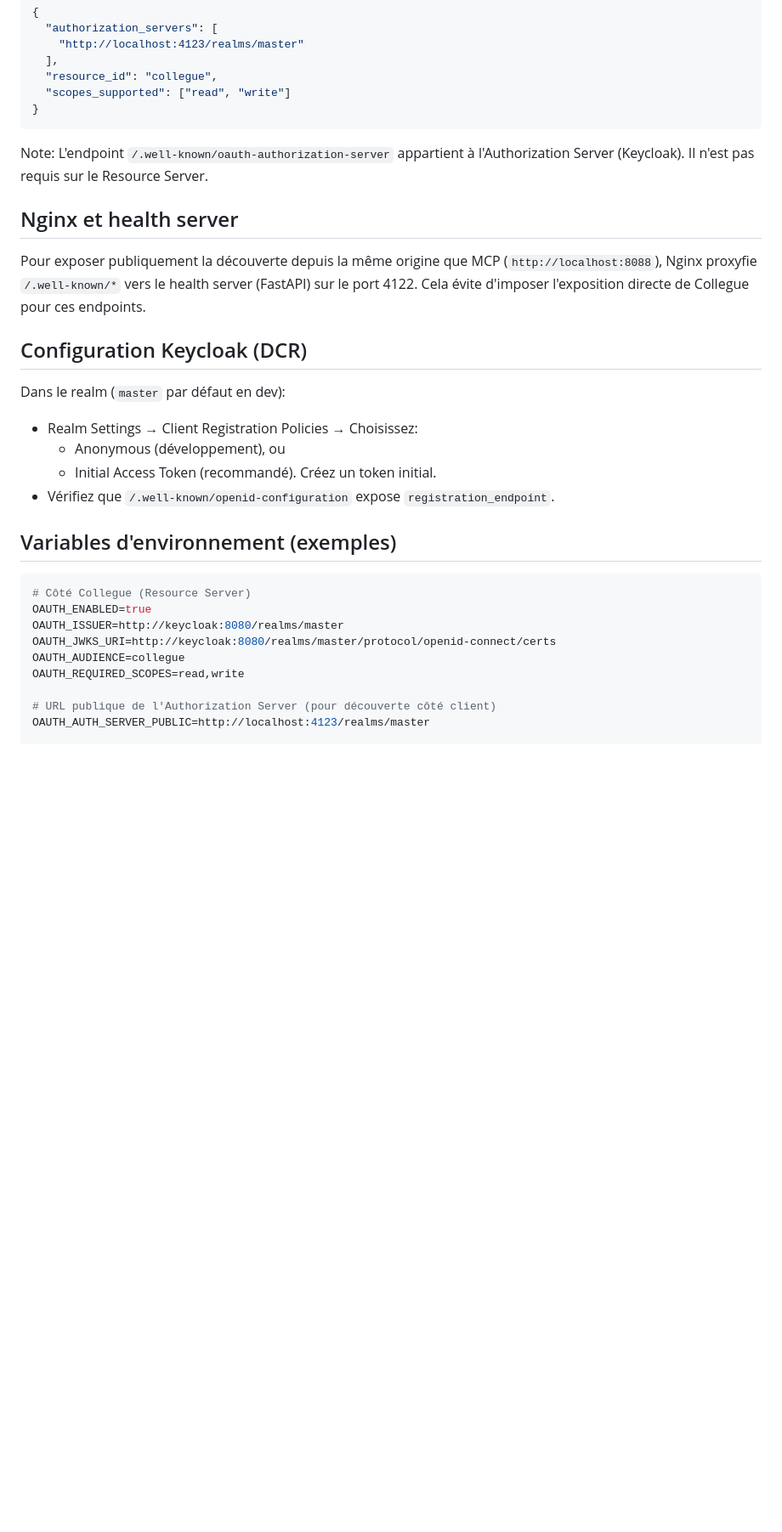
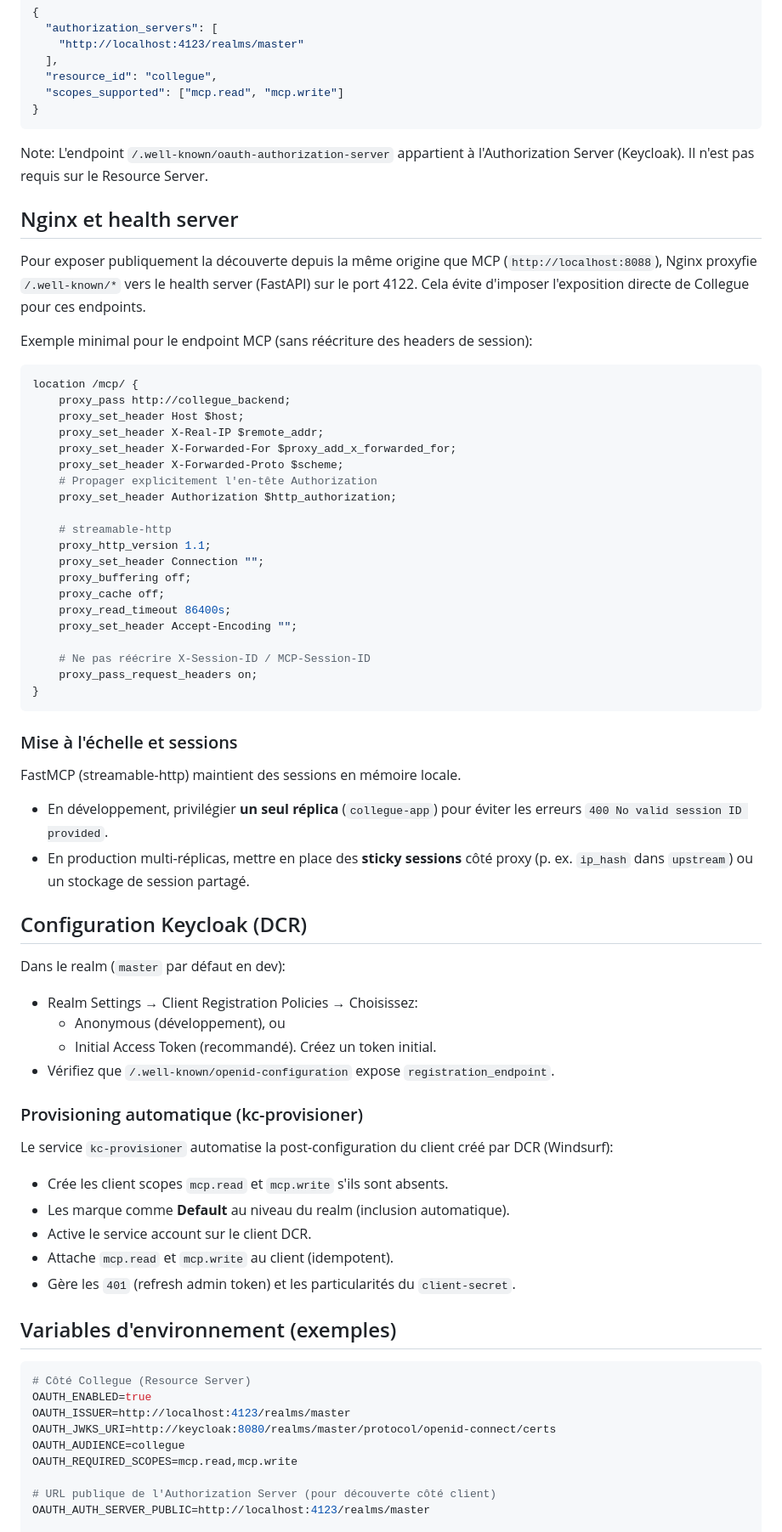
Before and after one commit to VynoDePal/Collegue, a Markdown page: docs/oauth.md, the part around the change printed below. Shown: that part at 85% size. Drawn GitHub-style; blank space fills up the shorter version.

Commit message:
feat: update OAuth scopes and add Nginx configuration for MCP endpoint

````diff
--- a/docs/oauth.md
+++ b/docs/oauth.md
@@ -15,7 +15,7 @@ Exemple de réponse:
     "http://localhost:4123/realms/master"
   ],
   "resource_id": "collegue",
-  "scopes_supported": ["read", "write"]
+  "scopes_supported": ["mcp.read", "mcp.write"]
 }
 ```
 
@@ -29,6 +29,40 @@ Pour exposer publiquement la découverte depuis la même origine que MCP
 server (FastAPI) sur le port 4122. Cela évite d'imposer l'exposition directe
 de Collegue pour ces endpoints.
 
+Exemple minimal pour le endpoint MCP (sans réécriture des headers de session):
+
+```nginx
+location /mcp/ {
+    proxy_pass http://collegue_backend;
+    proxy_set_header Host $host;
+    proxy_set_header X-Real-IP $remote_addr;
+    proxy_set_header X-Forwarded-For $proxy_add_x_forwarded_for;
+    proxy_set_header X-Forwarded-Proto $scheme;
+    # Propager explicitement l'en-tête Authorization
+    proxy_set_header Authorization $http_authorization;
+
+    # streamable-http
+    proxy_http_version 1.1;
+    proxy_set_header Connection "";
+    proxy_buffering off;
+    proxy_cache off;
+    proxy_read_timeout 86400s;
+    proxy_set_header Accept-Encoding "";
+
+    # Ne pas réécrire X-Session-ID / MCP-Session-ID
+    proxy_pass_request_headers on;
+}
+```
+
+### Mise à l'échelle et sessions
+
+FastMCP (streamable-http) maintient des sessions en mémoire locale.
+
+- En développement, privilégier __un seul réplica__ (`collegue-app`) pour
+  éviter les erreurs `400 No valid session ID provided`.
+- En production multi-réplicas, mettre en place des __sticky sessions__ côté
+  proxy (p. ex. `ip_hash` dans `upstream`) ou un stockage de session partagé.
+
 ## Configuration Keycloak (DCR)
 
 Dans le realm (`master` par défaut en dev):
@@ -39,15 +73,26 @@ Dans le realm (`master` par défaut en dev):
 - Vérifiez que `/.well-known/openid-configuration` expose
   `registration_endpoint`.
 
+### Provisioning automatique (kc-provisioner)
+
+Le service `kc-provisioner` automatise la post-configuration du client créé
+par DCR (Windsurf):
+
+- Crée les client scopes `mcp.read` et `mcp.write` s'ils sont absents.
+- Les marque comme __Default__ au niveau du realm (inclusion automatique).
+- Active le service account sur le client DCR.
+- Attache `mcp.read` et `mcp.write` au client (idempotent).
+- Gère les `401` (refresh admin token) et les particularités du `client-secret`.
+
 ## Variables d'environnement (exemples)
 
 ```env
 # Côté Collegue (Resource Server)
 OAUTH_ENABLED=true
-OAUTH_ISSUER=http://keycloak:8080/realms/master
+OAUTH_ISSUER=http://localhost:4123/realms/master
 OAUTH_JWKS_URI=http://keycloak:8080/realms/master/protocol/openid-connect/certs
 OAUTH_AUDIENCE=collegue
-OAUTH_REQUIRED_SCOPES=read,write
+OAUTH_REQUIRED_SCOPES=mcp.read,mcp.write
 
 # URL publique de l'Authorization Server (pour découverte côté client)
 OAUTH_AUTH_SERVER_PUBLIC=http://localhost:4123/realms/master
````
Also changed, not shown: other parts of docs/oauth.md (+38 -0 lines).
